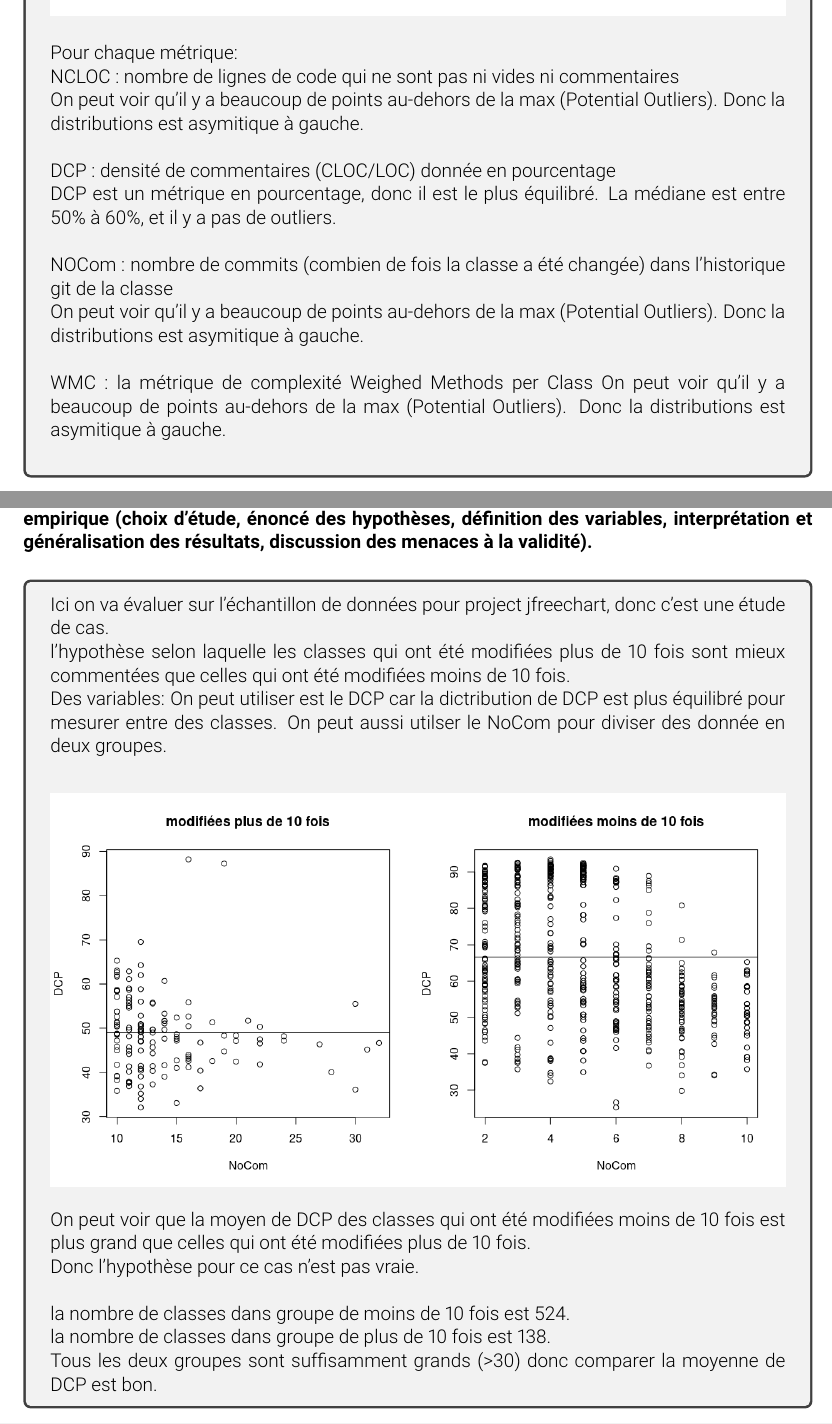
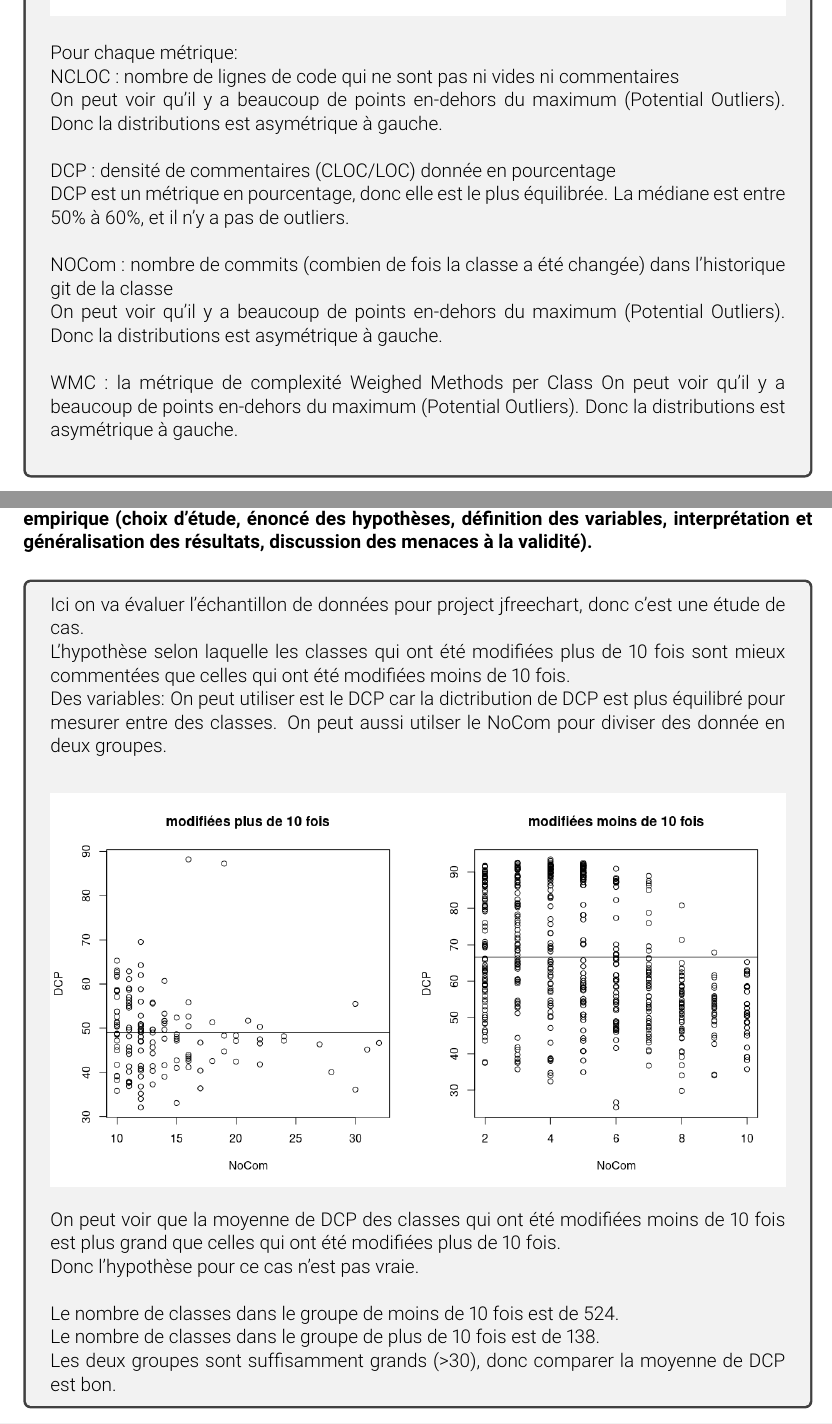
Before and after one commit to ZoeWang0505/IFT3913Devoir2, a LaTeX document (IFT3913DEVOIR2.tex): two parts of pages 2 and 3 of 6, joined at a grey line, cut so that both start at the same text. Compiled offline with pdfLaTeX.

Commit message:
Update IFT3913DEVOIR2.tex

```diff
--- a/IFT3913DEVOIR2.tex
+++ b/IFT3913DEVOIR2.tex
@@ -65,21 +65,21 @@ informations pertinentes et décrivez les distributions.}
 
    Pour chaque métrique:\\
    NCLOC : nombre de lignes de code qui ne sont pas ni vides ni commentaires \\
-   On peut voir qu'il y a beaucoup de points au-dehors de la max (Potential Outliers).
-   Donc la distributions est asymitique à gauche.\\
+   On peut voir qu'il y a beaucoup de points en-dehors du maximum (Potential Outliers).
+   Donc la distributions est asymétrique à gauche.\\
 
    DCP : densité de commentaires (CLOC/LOC) donnée en pourcentage \\
-   DCP est un métrique en pourcentage, donc il est le plus équilibré.
-   La médiane est entre 50\% à 60\%, et il y a pas de outliers.  \\
+   DCP est un métrique en pourcentage, donc elle est le plus équilibrée.
+   La médiane est entre 50\% à 60\%, et il n'y a pas de outliers.  \\
 
    NOCom : nombre de commits (combien de fois la classe a été changée) dans l’historique git de la classe \\
-   On peut voir qu'il y a beaucoup de points au-dehors de la max (Potential Outliers).
-   Donc la distributions est asymitique à gauche.\\
+   On peut voir qu'il y a beaucoup de points en-dehors du maximum (Potential Outliers).
+   Donc la distributions est asymétrique à gauche.\\
 
 
    WMC : la métrique de complexité Weighed Methods per Class
-   On peut voir qu'il y a beaucoup de points au-dehors de la max (Potential Outliers).
-   Donc la distributions est asymitique à gauche.\\
+   On peut voir qu'il y a beaucoup de points en-dehors du maximum (Potential Outliers).
+   Donc la distributions est asymétrique à gauche.\\
 }
 
 
@@ -98,9 +98,9 @@ informations pertinentes et décrivez les distributions.}
    à la validité).}
 
    \answer{
-      Ici on va évaluer sur l'échantillon de données pour project jfreechart,
+      Ici on va évaluer l'échantillon de données pour project jfreechart,
       donc c'est une étude de cas.\\
-      l’hypothèse selon laquelle les classes qui ont été modifiées plus de 10 fois sont mieux
+      L’hypothèse selon laquelle les classes qui ont été modifiées plus de 10 fois sont mieux
    commentées que celles qui ont été modifiées moins de 10 fois. \\
       Des variables:
        On peut utiliser est le DCP car la dictribution de DCP est plus équilibré
@@ -109,13 +109,13 @@ informations pertinentes et décrivez les distributions.}
       \begin{center}
          \includegraphics[width=1\columnwidth]{T2.png}
          \end{center}
-      On peut voir que la moyen de DCP des classes qui ont été modifiées
+      On peut voir que la moyenne de DCP des classes qui ont été modifiées
       moins de 10 fois est plus grand que celles qui ont été modifiées plus de 10 fois. \\
       Donc l’hypothèse pour ce cas n'est pas vraie.\\
 
-      la nombre de classes dans groupe de moins de 10 fois est 524. \\
-      la nombre de classes dans groupe de plus de 10 fois est 138. \\
-      Tous les deux groupes sont suffisamment grands (>30) donc comparer la moyenne de DCP est bon.
+      Le nombre de classes dans le groupe de moins de 10 fois est de 524. \\
+      Le nombre de classes dans le groupe de plus de 10 fois est de 138. \\
+      Les deux groupes sont suffisamment grands (>30), donc comparer la moyenne de DCP est bon.
 
       }
 
```
